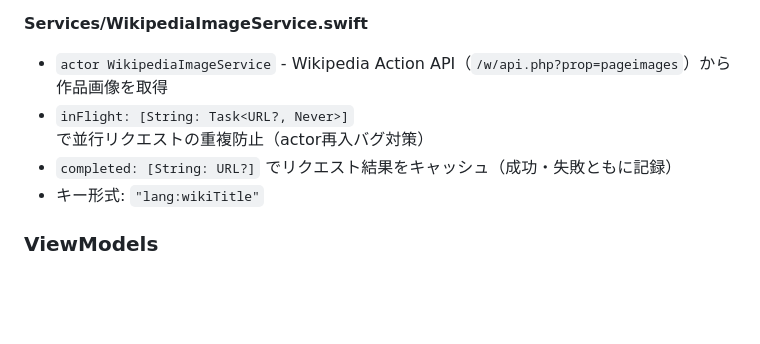
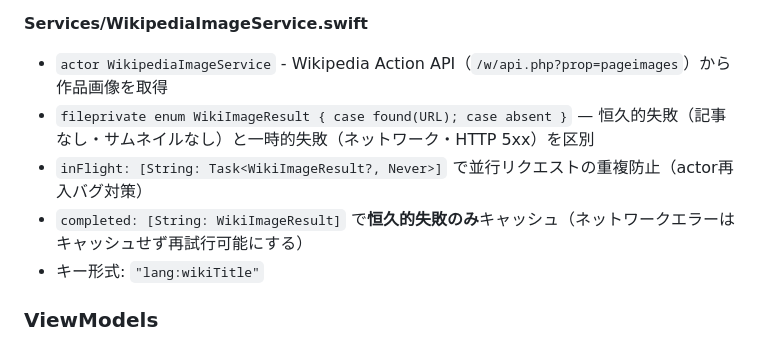
Before and after one commit to tsubasa-ito/bi-ken, a Markdown page: CLAUDE.md, the part around the change. GitHub-like rendering; blank space fills up the shorter version.

Commit message:
docs: WikipediaImageService のキャッシュ戦略変更を CLAUDE.md に反映
WikiImageResult enum の導入・completed キャッシュの型変更・
ネットワークエラーを恒久キャッシュしない設計変更を記述。

Co-Authored-By: Claude Sonnet 4.6 <noreply@anthropic.com>

```diff
--- a/CLAUDE.md
+++ b/CLAUDE.md
@@ -40,8 +40,9 @@ TextbookArtworkData.swift → ViewModels + WikipediaImageService.swift → Swift
 
 **Services/WikipediaImageService.swift**
 - `actor WikipediaImageService` - Wikipedia Action API（`/w/api.php?prop=pageimages`）から作品画像を取得
-- `inFlight: [String: Task<URL?, Never>]` で並行リクエストの重複防止（actor再入バグ対策）
-- `completed: [String: URL?]` でリクエスト結果をキャッシュ（成功・失敗ともに記録）
+- `fileprivate enum WikiImageResult { case found(URL); case absent }` — 恒久的失敗（記事なし・サムネイルなし）と一時的失敗（ネットワーク・HTTP 5xx）を区別
+- `inFlight: [String: Task<WikiImageResult?, Never>]` で並行リクエストの重複防止（actor再入バグ対策）
+- `completed: [String: WikiImageResult]` で**恒久的失敗のみ**キャッシュ（ネットワークエラーはキャッシュせず再試行可能にする）
 - キー形式: `"lang:wikiTitle"`
 
 ### ViewModels
```
